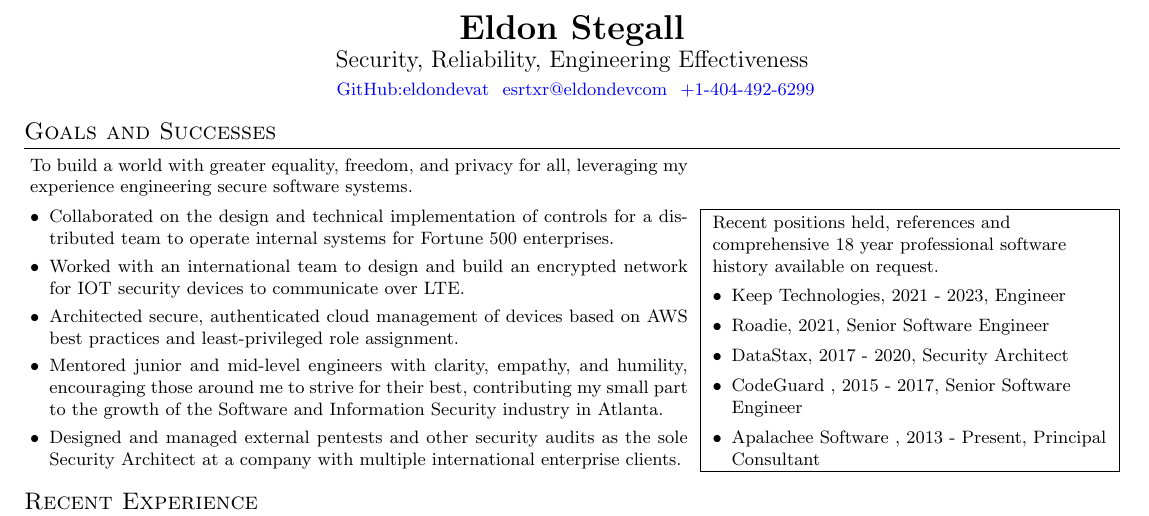
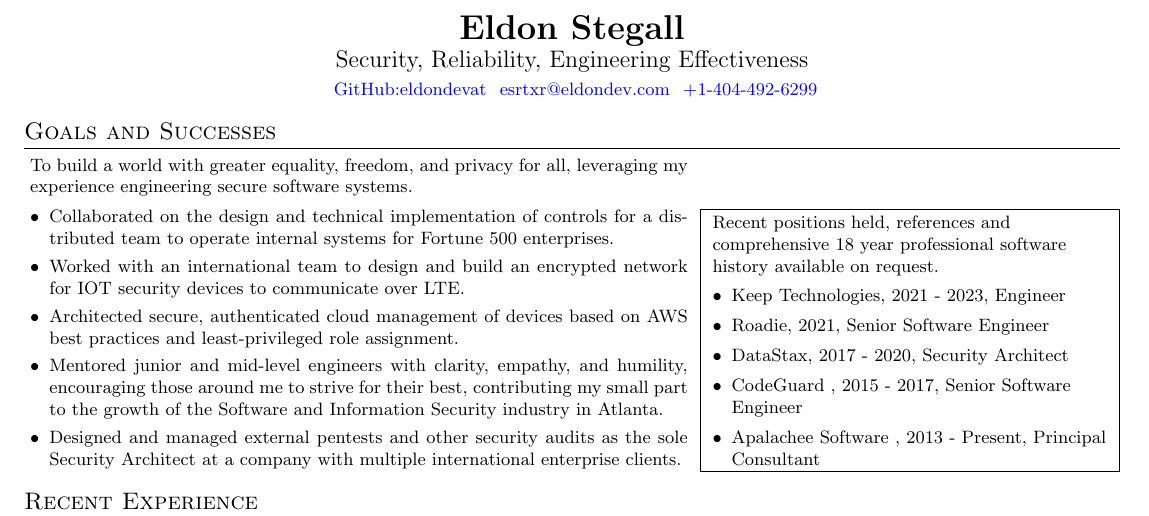
Before and after one commit to eldondevat/eldondevat, a LaTeX CV (resume.tex): part of the page, cut so that both start at the same text. Compiled offline with pdfLaTeX.

Commit message:
Fix email typo

```diff
--- a/resume.tex
+++ b/resume.tex
@@ -40,7 +40,7 @@ textheight=700pt,
 	\vspace{+3pt}
 	\small
 	\hspace{.5pt} \href{https://eldondev.com/github}{\color{blue}GitHub:eldondevat}
-	\hspace{.5pt} \href{mailto:esrtxr@eldondevcom}{\color{blue}esrtxr@eldondevcom}
+	\hspace{.5pt} \href{mailto:esrtxr@eldondev.com}{\color{blue}esrtxr@eldondev.com}
 	\hspace{.5pt} \href{tel:+1-404-492-6299}{\color{blue}+1-404-492-6299}
 \end{center}
 
```
